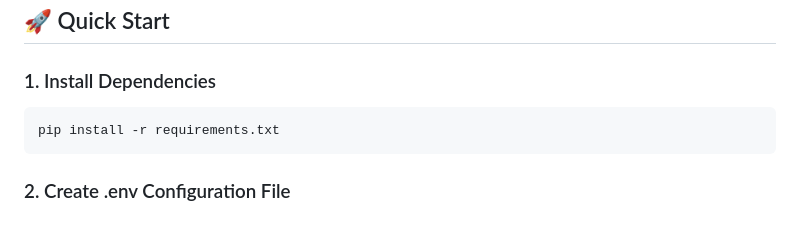
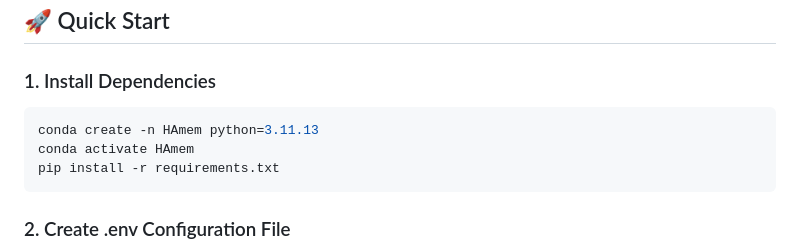
Before and after one commit to ZhiyuDream/HAmem, a Markdown page: README.md, the part around the change. GitHub-like rendering; blank space fills up the shorter version.

````diff
--- a/README.md
+++ b/README.md
@@ -85,6 +85,8 @@ Query Flow:
 ### 1. Install Dependencies
 
 ```bash
+conda create -n HAmem python=3.11.13
+conda activate HAmem
 pip install -r requirements.txt
 ```
 
````
